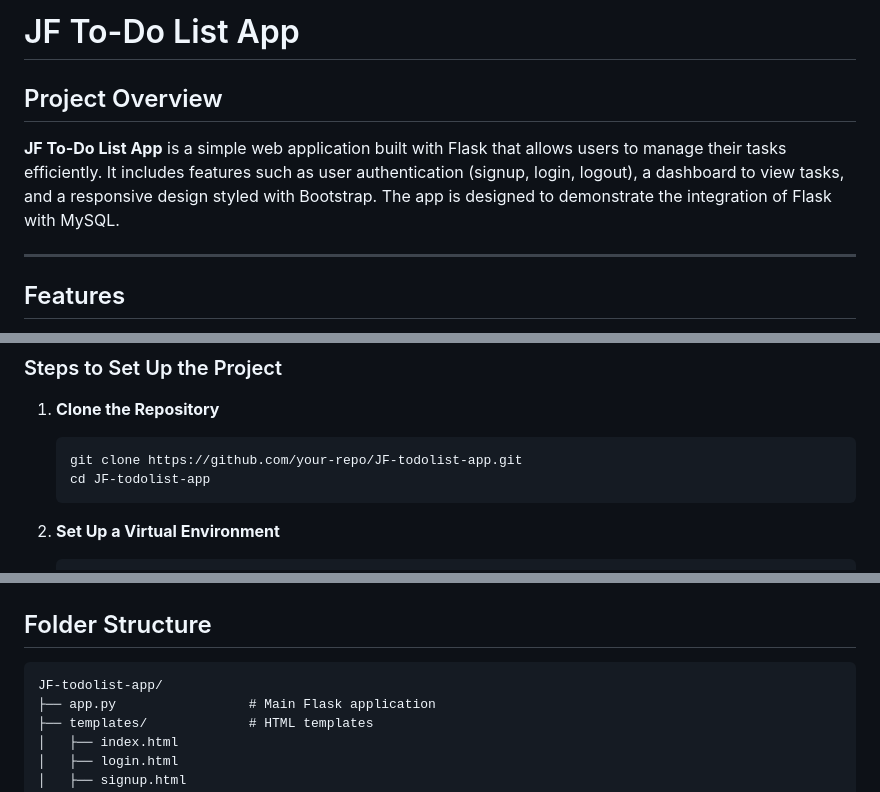
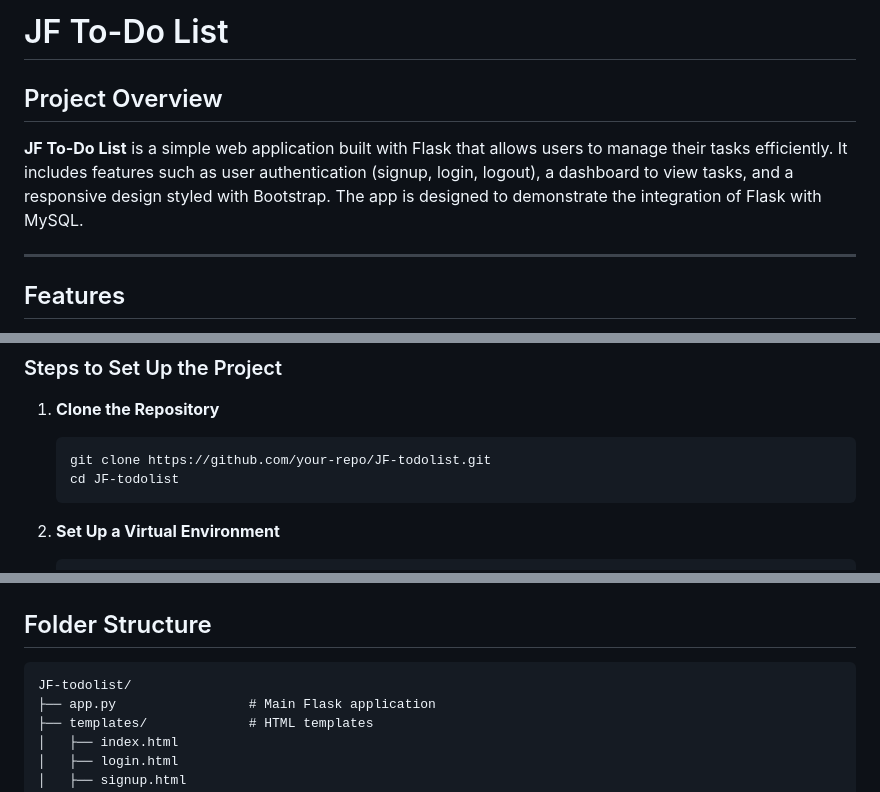
Before and after one commit to Jay-ohn/JF-todolist, a Markdown page: README.md, 3 parts joined by grey strips. Rendered like a GitHub page.

````diff
--- a/README.md
+++ b/README.md
@@ -1,8 +1,8 @@
-# JF To-Do List App
+# JF To-Do List
 
 ## Project Overview
 
-**JF To-Do List App** is a simple web application built with Flask that allows users to manage their tasks efficiently. It includes features such as user authentication (signup, login, logout), a dashboard to view tasks, and a responsive design styled with Bootstrap. The app is designed to demonstrate the integration of Flask with MySQL.
+**JF To-Do List** is a simple web application built with Flask that allows users to manage their tasks efficiently. It includes features such as user authentication (signup, login, logout), a dashboard to view tasks, and a responsive design styled with Bootstrap. The app is designed to demonstrate the integration of Flask with MySQL.
 
 ---
 
@@ -28,8 +28,8 @@
 
 1. **Clone the Repository**
     ```bash
-    git clone https://github.com/your-repo/JF-todolist-app.git
-    cd JF-todolist-app
+    git clone https://github.com/your-repo/JF-todolist.git
+    cd JF-todolist
     ```
 
 2. **Set Up a Virtual Environment**
@@ -105,7 +105,7 @@
 ## Folder Structure
 
 ```
-JF-todolist-app/
+JF-todolist/
 ├── app.py                 # Main Flask application
 ├── templates/             # HTML templates
 │   ├── index.html
````
